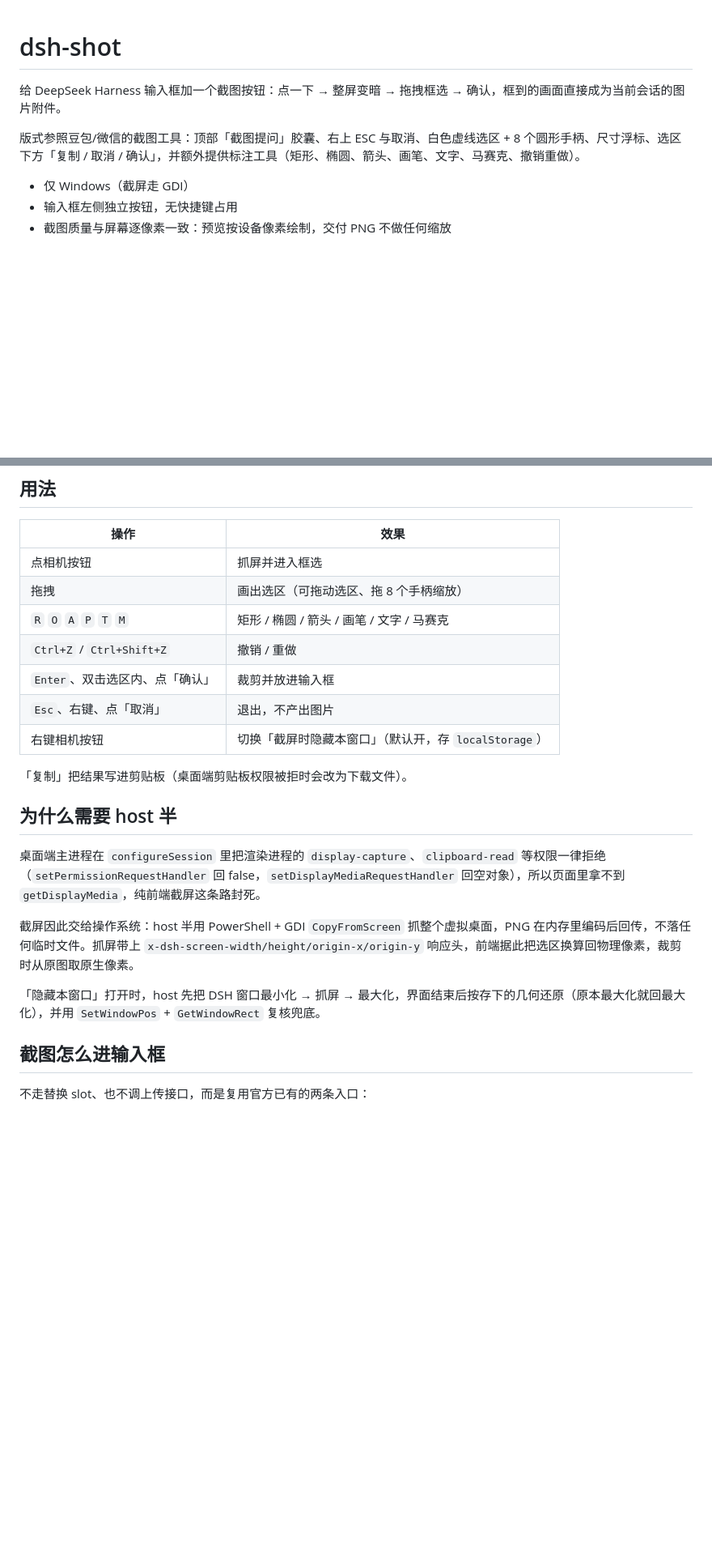
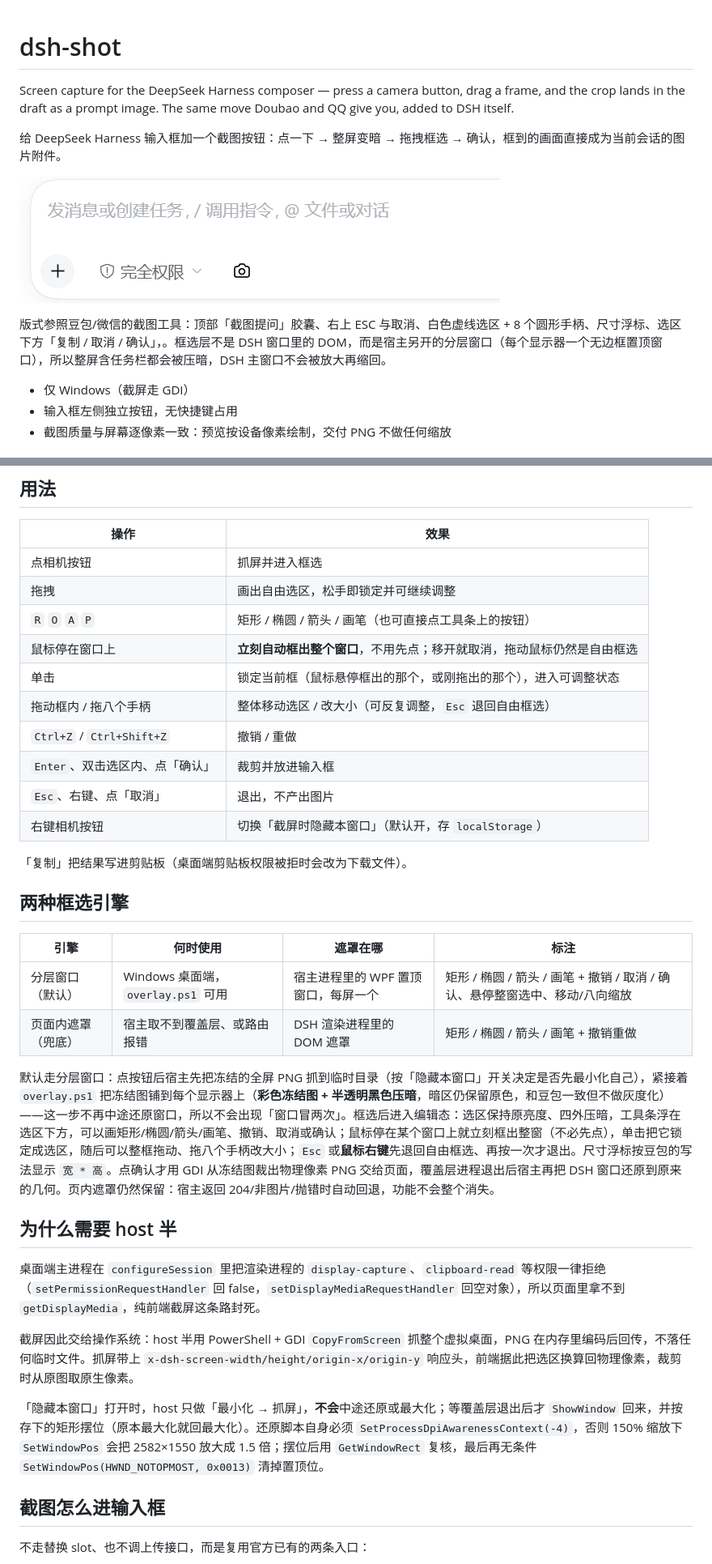
Before and after one commit to loftspire/dsh-shot, a Markdown page: README.md, 2 parts joined by grey strips. Shown at 81% size. Rendered like a GitHub page; pictures changed too: docs/entry.png (added); blank space fills up the shorter version.

```diff
--- a/README.md
+++ b/README.md
@@ -1,8 +1,12 @@
 # dsh-shot
+
+Screen capture for the DeepSeek Harness composer — press a camera button, drag a frame, and the crop lands in the draft as a prompt image. The same move Doubao and QQ give you, added to DSH itself.
 
 给 DeepSeek Harness 输入框加一个截图按钮：点一下 → 整屏变暗 → 拖拽框选 → 确认，框到的画面直接成为当前会话的图片附件。
 
-版式参照豆包/微信的截图工具：顶部「截图提问」胶囊、右上 ESC 与取消、白色虚线选区 + 8 个圆形手柄、尺寸浮标、选区下方「复制 / 取消 / 确认」，并额外提供标注工具（矩形、椭圆、箭头、画笔、文字、马赛克、撤销重做）。
+![dsh-shot 加在 DSH 输入框里的相机按钮，位于「完全权限」标签右侧](docs/entry.png)
+
+版式参照豆包/微信的截图工具：顶部「截图提问」胶囊、右上 ESC 与取消、白色虚线选区 + 8 个圆形手柄、尺寸浮标、选区下方「复制 / 取消 / 确认」，。框选层不是 DSH 窗口里的 DOM，而是宿主另开的分层窗口（每个显示器一个无边框置顶窗口），所以整屏含任务栏都会被压暗，DSH 主窗口不会被放大再缩回。
 
 - 仅 Windows（截屏走 GDI）
 - 输入框左侧独立按钮，无快捷键占用
@@ -34,8 +38,11 @@
 | 操作 | 效果 |
 | --- | --- |
 | 点相机按钮 | 抓屏并进入框选 |
-| 拖拽 | 画出选区（可拖动选区、拖 8 个手柄缩放） |
-| `R` `O` `A` `P` `T` `M` | 矩形 / 椭圆 / 箭头 / 画笔 / 文字 / 马赛克 |
+| 拖拽 | 画出自由选区，松手即锁定并可继续调整 |
+| `R` `O` `A` `P` | 矩形 / 椭圆 / 箭头 / 画笔（也可直接点工具条上的按钮） |
+| 鼠标停在窗口上 | **立刻自动框出整个窗口**，不用先点；移开就取消，拖动鼠标仍然是自由框选 |
+| 单击 | 锁定当前框（鼠标悬停框出的那个，或刚拖出的那个），进入可调整状态 |
+| 拖动框内 / 拖八个手柄 | 整体移动选区 / 改大小（可反复调整，`Esc` 退回自由框选） |
 | `Ctrl+Z` / `Ctrl+Shift+Z` | 撤销 / 重做 |
 | `Enter`、双击选区内、点「确认」 | 裁剪并放进输入框 |
 | `Esc`、右键、点「取消」 | 退出，不产出图片 |
@@ -43,13 +50,22 @@
 
 「复制」把结果写进剪贴板（桌面端剪贴板权限被拒时会改为下载文件）。
 
+## 两种框选引擎
+
+| 引擎 | 何时使用 | 遮罩在哪 | 标注 |
+| --- | --- | --- | --- |
+| 分层窗口（默认） | Windows 桌面端，`overlay.ps1` 可用 | 宿主进程里的 WPF 置顶窗口，每屏一个 | 矩形 / 椭圆 / 箭头 / 画笔 + 撤销 / 取消 / 确认、悬停整窗选中、移动/八向缩放 |
+| 页面内遮罩（兜底） | 宿主取不到覆盖层、或路由报错 | DSH 渲染进程里的 DOM 遮罩 | 矩形 / 椭圆 / 箭头 / 画笔 + 撤销重做 |
+
+默认走分层窗口：点按钮后宿主先把冻结的全屏 PNG 抓到临时目录（按「隐藏本窗口」开关决定是否先最小化自己），紧接着 `overlay.ps1` 把冻结图铺到每个显示器上（**彩色冻结图 + 半透明黑色压暗**，暗区仍保留原色，和豆包一致但不做灰度化）——这一步不再中途还原窗口，所以不会出现「窗口冒两次」。框选后进入编辑态：选区保持原亮度、四外压暗，工具条浮在选区下方，可以画矩形/椭圆/箭头/画笔、撤销、取消或确认；鼠标停在某个窗口上就立刻框出整窗（不必先点），单击把它锁定成选区，随后可以整框拖动、拖八个手柄改大小；`Esc` 或**鼠标右键**先退回自由框选、再按一次才退出。尺寸浮标按豆包的写法显示 `宽 * 高`。点确认才用 GDI 从冻结图裁出物理像素 PNG 交给页面，覆盖层进程退出后宿主再把 DSH 窗口还原到原来的几何。页内遮罩仍然保留：宿主返回 204/非图片/抛错时自动回退，功能不会整个消失。
+
 ## 为什么需要 host 半
 
 桌面端主进程在 `configureSession` 里把渲染进程的 `display-capture`、`clipboard-read` 等权限一律拒绝（`setPermissionRequestHandler` 回 false，`setDisplayMediaRequestHandler` 回空对象），所以页面里拿不到 `getDisplayMedia`，纯前端截屏这条路封死。
 
 截屏因此交给操作系统：host 半用 PowerShell + GDI `CopyFromScreen` 抓整个虚拟桌面，PNG 在内存里编码后回传，不落任何临时文件。抓屏带上 `x-dsh-screen-width/height/origin-x/origin-y` 响应头，前端据此把选区换算回物理像素，裁剪时从原图取原生像素。
 
-「隐藏本窗口」打开时，host 先把 DSH 窗口最小化 → 抓屏 → 最大化，界面结束后按存下的几何还原（原本最大化就回最大化），并用 `SetWindowPos` + `GetWindowRect` 复核兜底。
+「隐藏本窗口」打开时，host 只做「最小化 → 抓屏」，**不会**中途还原或最大化；等覆盖层退出后才 `ShowWindow` 回来，并按存下的矩形摆位（原本最大化就回最大化）。还原脚本自身必须 `SetProcessDpiAwarenessContext(-4)`，否则 150% 缩放下 `SetWindowPos` 会把 2582×1550 放大成 1.5 倍；摆位后用 `GetWindowRect` 复核，最后再无条件 `SetWindowPos(HWND_NOTOPMOST, 0x0013)` 清掉置顶位。
 
 ## 截图怎么进输入框
 
```
Also changed, not shown: docs/DETAIL.md (added, +1 -0 lines), docs/DETAIL.zh.md (added, +1 -0 lines), 8 other files.
